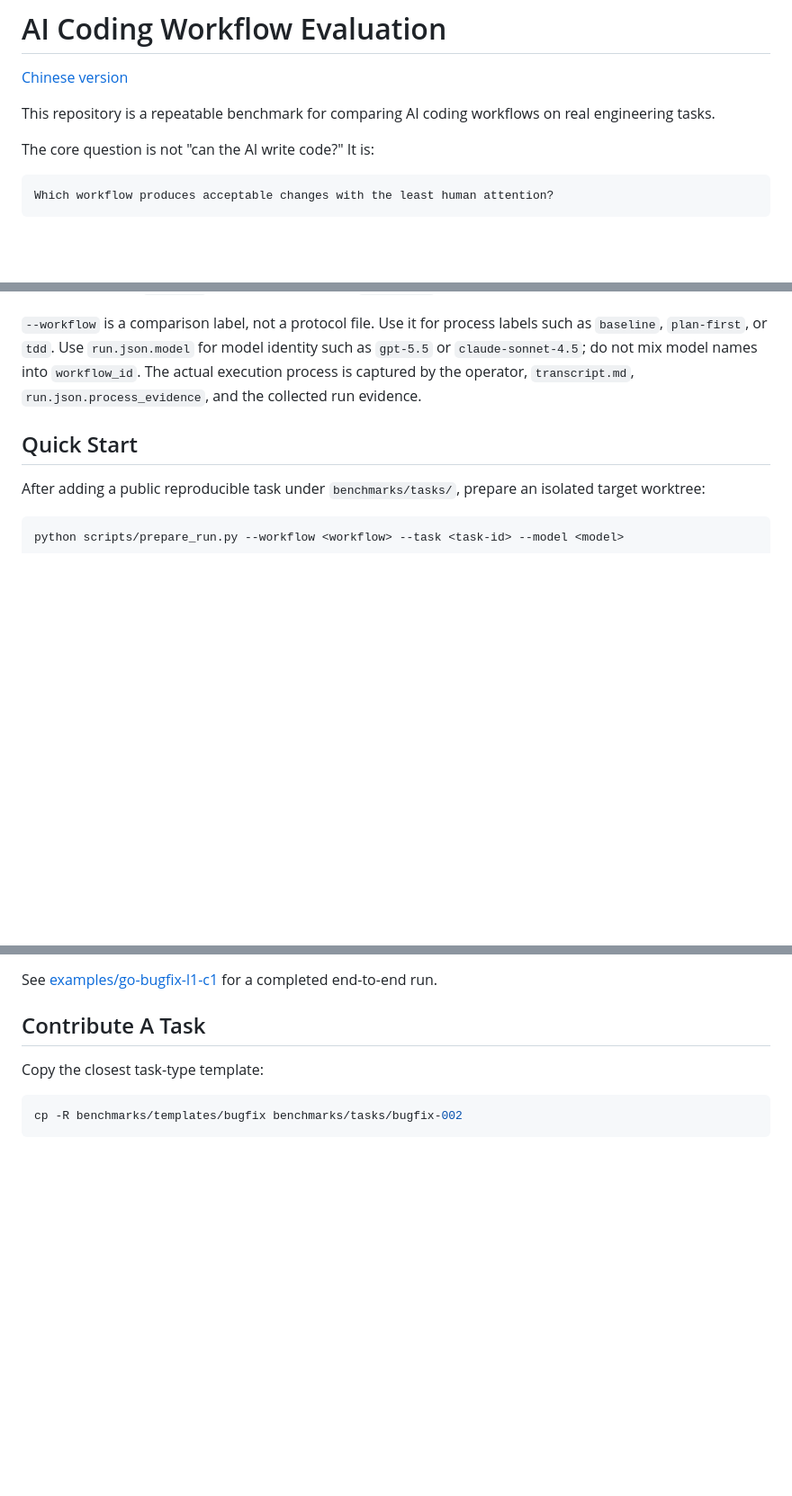
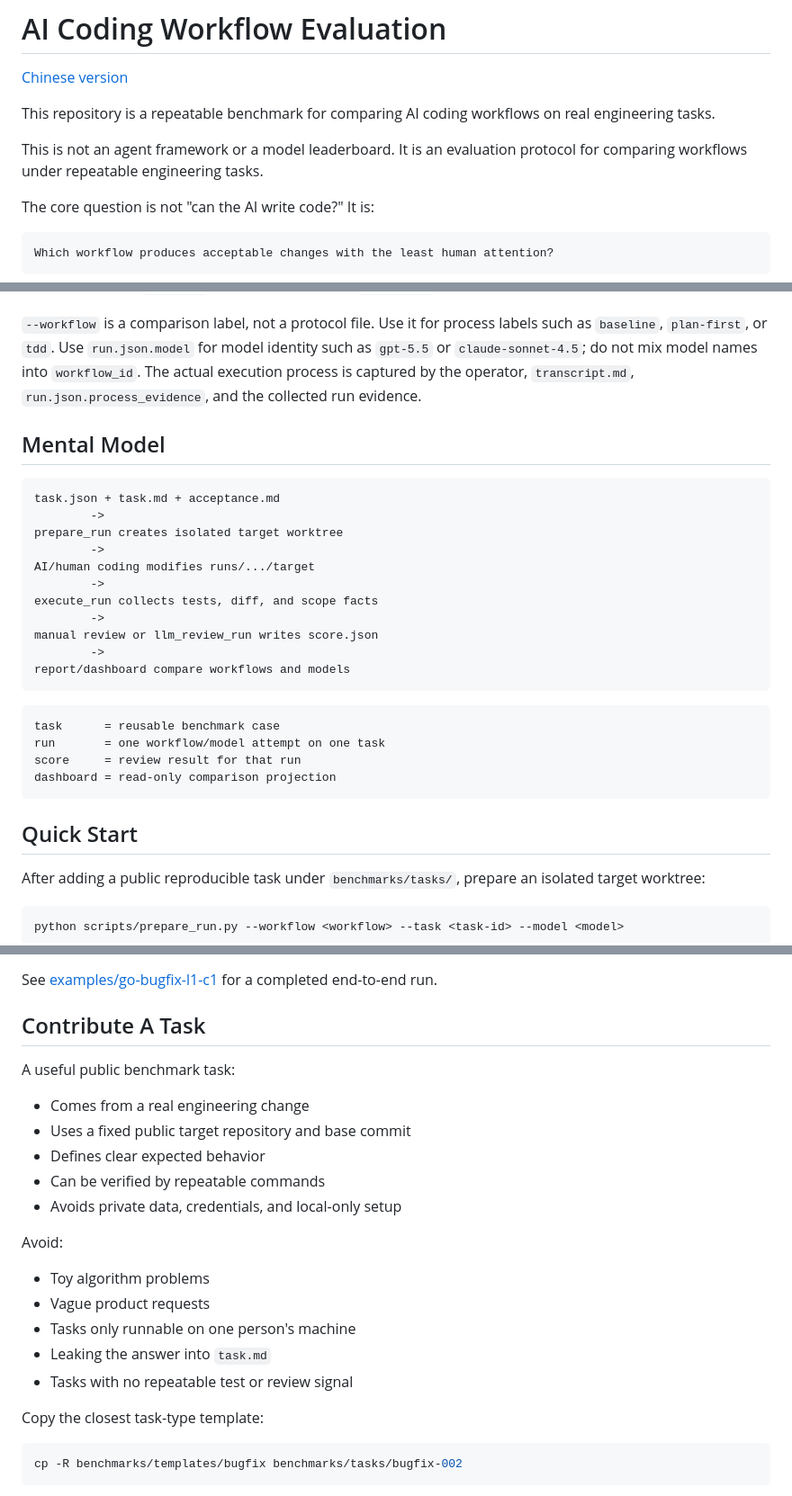
Before and after one commit to ZacharyFan/ai-coding-evaluation, a Markdown page: README.md, 3 parts joined by grey strips. Shown at 90% size. Drawn GitHub-style; blank space fills up the shorter version.

Commit message:
docs: clarify benchmark mental model

````diff
--- a/README.md
+++ b/README.md
@@ -3,6 +3,8 @@
 [Chinese version](README.zh-CN.md)
 
 This repository is a repeatable benchmark for comparing AI coding workflows on real engineering tasks.
+
+This is not an agent framework or a model leaderboard. It is an evaluation protocol for comparing workflows under repeatable engineering tasks.
 
 The core question is not "can the AI write code?" It is:
 
@@ -29,6 +31,29 @@ Each benchmark task defines:
 Each workflow runs the same task from the same starting point. Public tasks point at cloneable target repositories and fixed commit SHAs. Optional `target.solution_ref` values are reference implementations for authors and reviewers; they are not the only acceptable solution and are not used by the tooling. A run preserves facts in `run.json` and scoring results in `score.json`, alongside transcript, diff, and test log evidence.
 
 `--workflow` is a comparison label, not a protocol file. Use it for process labels such as `baseline`, `plan-first`, or `tdd`. Use `run.json.model` for model identity such as `gpt-5.5` or `claude-sonnet-4.5`; do not mix model names into `workflow_id`. The actual execution process is captured by the operator, `transcript.md`, `run.json.process_evidence`, and the collected run evidence.
+
+## Mental Model
+
+```text
+task.json + task.md + acceptance.md
+        ->
+prepare_run creates isolated target worktree
+        ->
+AI/human coding modifies runs/.../target
+        ->
+execute_run collects tests, diff, and scope facts
+        ->
+manual review or llm_review_run writes score.json
+        ->
+report/dashboard compare workflows and models
+```
+
+```text
+task      = reusable benchmark case
+run       = one workflow/model attempt on one task
+score     = review result for that run
+dashboard = read-only comparison projection
+```
 
 ## Quick Start
 
@@ -111,6 +136,22 @@ python scripts/dashboard.py --runs runs --tasks benchmarks/tasks --output report
 See [examples/go-bugfix-l1-c1](examples/go-bugfix-l1-c1) for a completed end-to-end run.
 
 ## Contribute A Task
+
+A useful public benchmark task:
+
+- Comes from a real engineering change
+- Uses a fixed public target repository and base commit
+- Defines clear expected behavior
+- Can be verified by repeatable commands
+- Avoids private data, credentials, and local-only setup
+
+Avoid:
+
+- Toy algorithm problems
+- Vague product requests
+- Tasks only runnable on one person's machine
+- Leaking the answer into `task.md`
+- Tasks with no repeatable test or review signal
 
 Copy the closest task-type template:
 
````
Also changed, not shown: README.zh-CN.md (+41 -0 lines).
